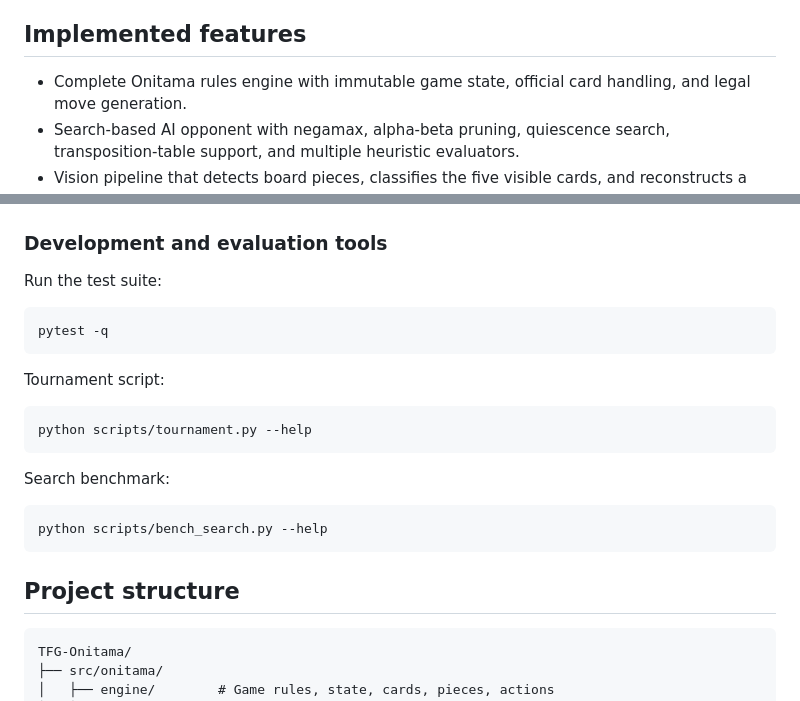
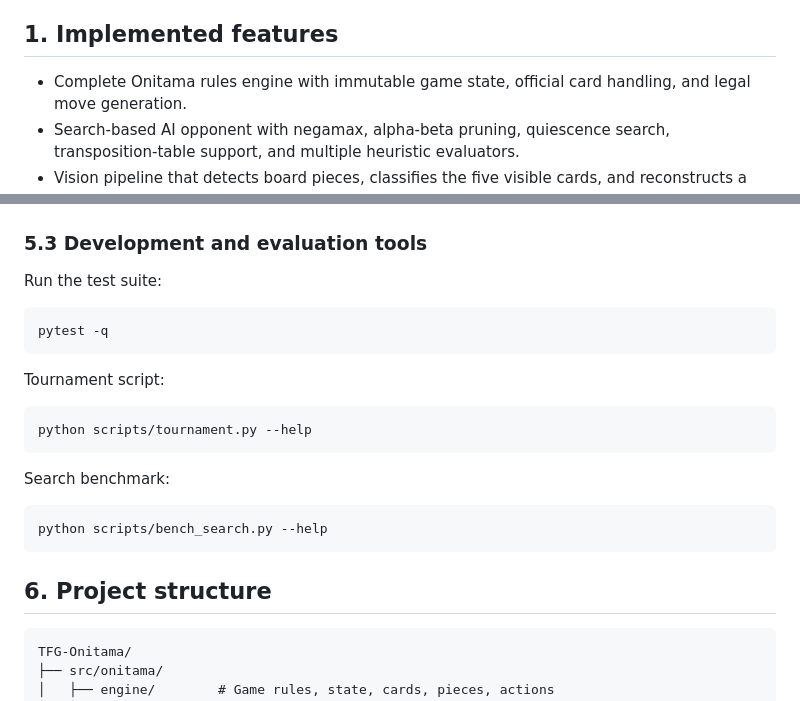
Before and after one commit to marianoaguilar/onitama-vision, a Markdown page: README.md, 2 parts joined by grey strips. GitHub-like rendering.

````diff
--- a/README.md
+++ b/README.md
@@ -19,7 +19,7 @@ The project is designed for a specific use case: a human plays Onitama on a phys
 8. [Documentation](#documentation)
 9. [Legal notice](#legal-notice)
 
-## Implemented features
+## 1. Implemented features
 
 - Complete Onitama rules engine with immutable game state, official card handling, and legal move generation.
 - Search-based AI opponent with negamax, alpha-beta pruning, quiescence search, transposition-table support, and multiple heuristic evaluators.
@@ -104,7 +104,7 @@ Recommended physical setup:
 
 ![Ideal physical setup](docs/Disposicion_ideal.png)
 
-### Development and evaluation tools
+### 5.3 Development and evaluation tools
 
 Run the test suite:
 
@@ -124,7 +124,7 @@ Search benchmark:
 python scripts/bench_search.py --help
 ```
 
-## Project structure
+## 6. Project structure
 
 ```text
 TFG-Onitama/
````
Also changed, not shown: other parts of README.md (+9 -9 lines).
